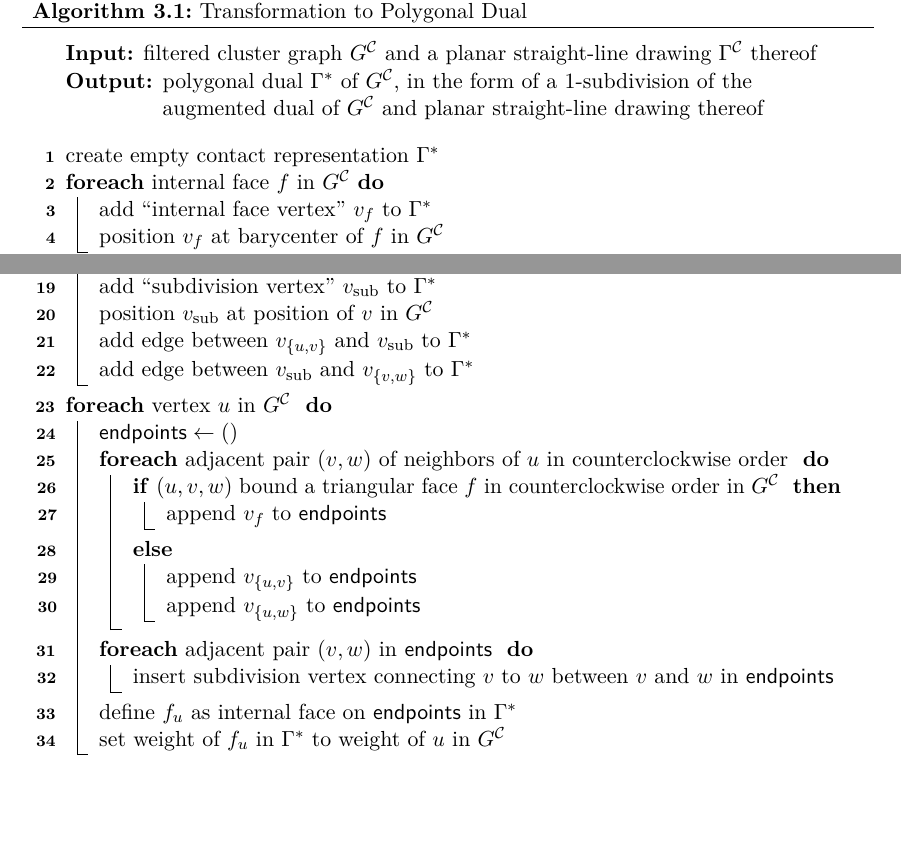
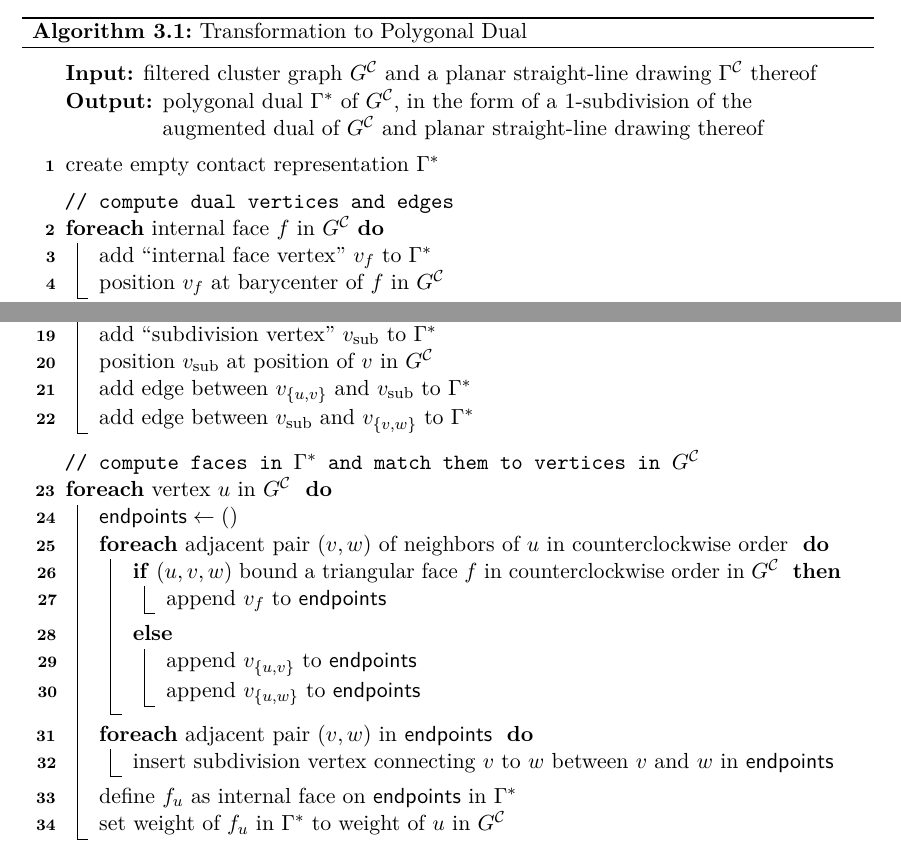
Before and after one commit to jenox/Master-Thesis, a LaTeX thesis (Thesis/Thesis.tex, which reads Thesis/Sources/03-01-Transformation-to-Dual.tex): two parts of page 23 of 62, joined at a grey line, cut so that both start at the same text, the shorter picture padded with empty space. Compiled offline with pdfLaTeX.

Commit message:
Add comments to transformation algorithm

```diff
--- a/Thesis/Sources/03-01-Transformation-to-Dual.tex
+++ b/Thesis/Sources/03-01-Transformation-to-Dual.tex
@@ -74,8 +74,10 @@ There are numerous popular algorithms to construct such a drawing, \eg{} Tutte's
   \vspace{5pt}
   \KwData{filtered cluster graph \clustergraph{} and a planar straight-line drawing \clusterdrawing{} thereof}
   \KwResult{polygonal dual \initmap{} of \clustergraph{}, in the form of a 1-subdivision of the augmented dual of \clustergraph{} and planar straight-line drawing thereof}
-  \vspace{10pt}
+  \BlankLine
   create empty contact representation \initmap{}\;
+  \BlankLine
+  \tcp{compute dual vertices and edges}
   \ForEach{internal face $f$ in \clustergraph{}}{
     \label{line:transformation-loop1-start}
     add \quoted{internal face vertex} $v_f$ to \initmap{}\; \label{line:transformation-innerfacevertex}
@@ -108,6 +110,8 @@ There are numerous popular algorithms to construct such a drawing, \eg{} Tutte's
     add edge between $v_\text{sub}$ and $v_{\{v,w\}}$ to \initmap{}\; \label{line:transformation-edgetype3-end}
     \label{line:transformation-loop3-end}
   }
+  \BlankLine
+  \tcp{compute faces in \initmap{} and match them to vertices in \clustergraph{}}
   \ForEach{vertex $u$ in \clustergraph{} \label{line:transformation-enumeratevertices}}{
     \label{line:transformation-loop4-start}
     $\Endpoints \gets ()$\;
```
Also changed, not shown: Thesis/Sources/03-01-Transformation-to-Dual.tex (2 more changed lines).
